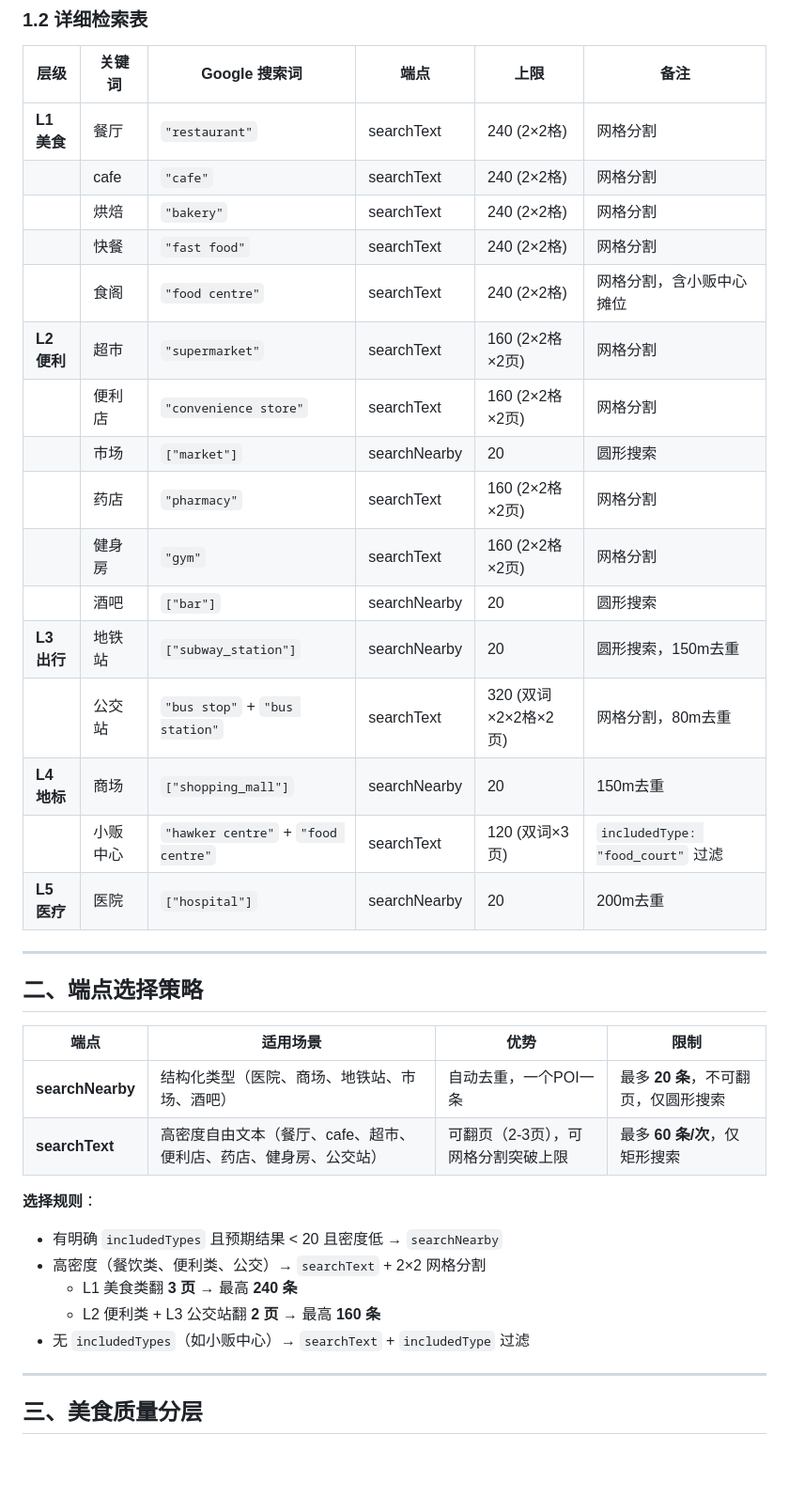
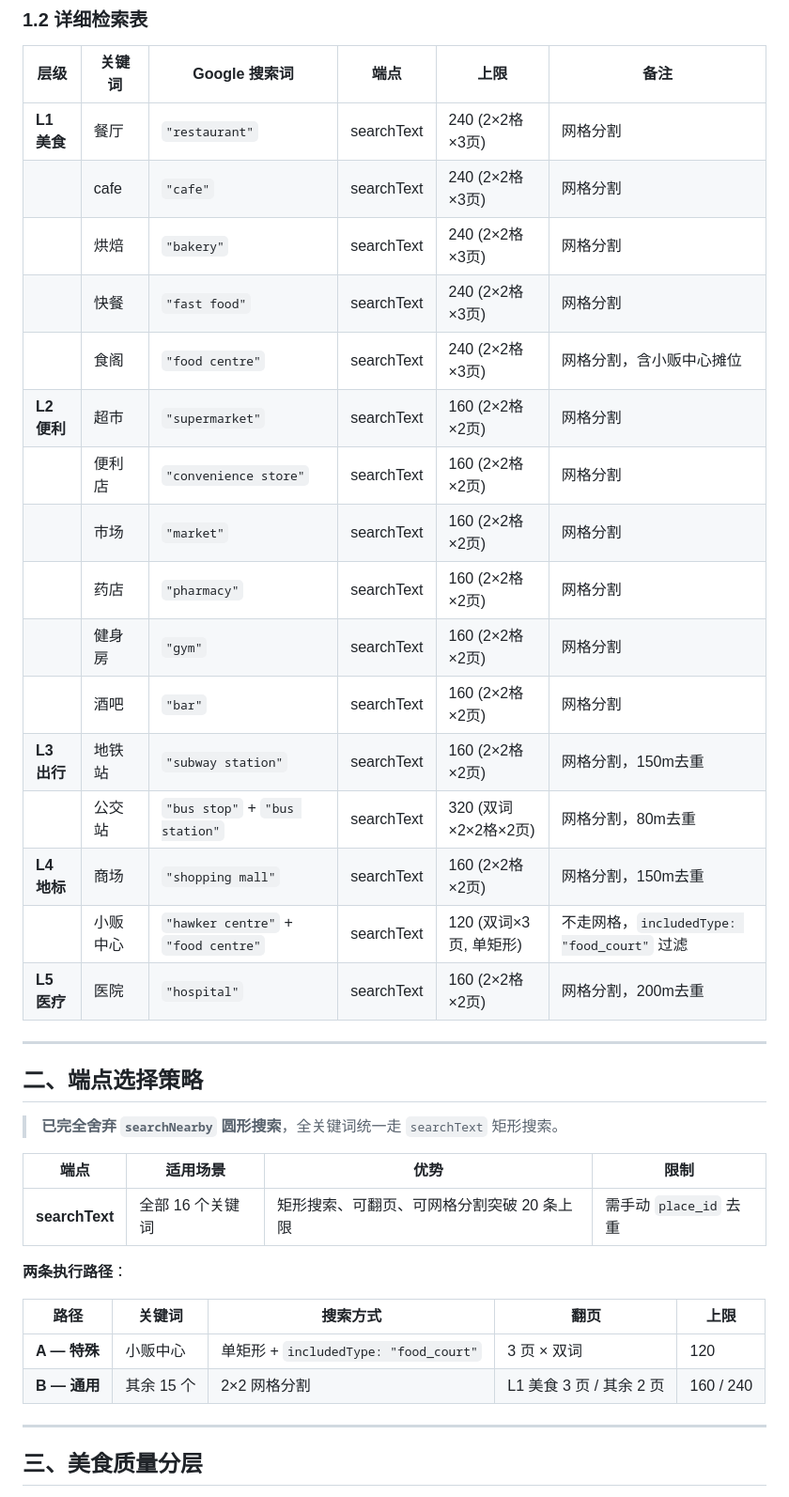
Before and after one commit to Michael9047/Rental-Housing-Platform, a Markdown page: docs/POI_SEARCH_ARCHITECTURE.md, the part around one of its changes. Shown at 94% size. GitHub-like rendering; blank space fills up the shorter version.

```diff
--- a/docs/POI_SEARCH_ARCHITECTURE.md
+++ b/docs/POI_SEARCH_ARCHITECTURE.md
@@ -21,38 +21,39 @@
 
 | 层级 | 关键词 | Google 搜索词 | 端点 | 上限 | 备注 |
 |------|--------|-------------|------|------|------|
-| **L1 美食** | 餐厅 | `"restaurant"` | searchText | 240 (2×2格) | 网格分割 |
-| | cafe | `"cafe"` | searchText | 240 (2×2格) | 网格分割 |
-| | 烘焙 | `"bakery"` | searchText | 240 (2×2格) | 网格分割 |
-| | 快餐 | `"fast food"` | searchText | 240 (2×2格) | 网格分割 |
-| | 食阁 | `"food centre"` | searchText | 240 (2×2格) | 网格分割，含小贩中心摊位 |
+| **L1 美食** | 餐厅 | `"restaurant"` | searchText | 240 (2×2格×3页) | 网格分割 |
+| | cafe | `"cafe"` | searchText | 240 (2×2格×3页) | 网格分割 |
+| | 烘焙 | `"bakery"` | searchText | 240 (2×2格×3页) | 网格分割 |
+| | 快餐 | `"fast food"` | searchText | 240 (2×2格×3页) | 网格分割 |
+| | 食阁 | `"food centre"` | searchText | 240 (2×2格×3页) | 网格分割，含小贩中心摊位 |
 | **L2 便利** | 超市 | `"supermarket"` | searchText | 160 (2×2格×2页) | 网格分割 |
 | | 便利店 | `"convenience store"` | searchText | 160 (2×2格×2页) | 网格分割 |
-| | 市场 | `["market"]` | searchNearby | 20 | 圆形搜索 |
+| | 市场 | `"market"` | searchText | 160 (2×2格×2页) | 网格分割 |
 | | 药店 | `"pharmacy"` | searchText | 160 (2×2格×2页) | 网格分割 |
 | | 健身房 | `"gym"` | searchText | 160 (2×2格×2页) | 网格分割 |
-| | 酒吧 | `["bar"]` | searchNearby | 20 | 圆形搜索 |
-| **L3 出行** | 地铁站 | `["subway_station"]` | searchNearby | 20 | 圆形搜索，150m去重 |
+| | 酒吧 | `"bar"` | searchText | 160 (2×2格×2页) | 网格分割 |
+| **L3 出行** | 地铁站 | `"subway station"` | searchText | 160 (2×2格×2页) | 网格分割，150m去重 |
 | | 公交站 | `"bus stop"` + `"bus station"` | searchText | 320 (双词×2×2格×2页) | 网格分割，80m去重 |
-| **L4 地标** | 商场 | `["shopping_mall"]` | searchNearby | 20 | 150m去重 |
-| | 小贩中心 | `"hawker centre"` + `"food centre"` | searchText | 120 (双词×3页) | `includedType: "food_court"` 过滤 |
-| **L5 医疗** | 医院 | `["hospital"]` | searchNearby | 20 | 200m去重 |
+| **L4 地标** | 商场 | `"shopping mall"` | searchText | 160 (2×2格×2页) | 网格分割，150m去重 |
+| | 小贩中心 | `"hawker centre"` + `"food centre"` | searchText | 120 (双词×3页, 单矩形) | 不走网格，`includedType: "food_court"` 过滤 |
+| **L5 医疗** | 医院 | `"hospital"` | searchText | 160 (2×2格×2页) | 网格分割，200m去重 |
 
 ---
 
 ## 二、端点选择策略
 
+> **已完全舍弃 `searchNearby` 圆形搜索**，全关键词统一走 `searchText` 矩形搜索。
+
 | 端点 | 适用场景 | 优势 | 限制 |
 |------|---------|------|------|
-| **searchNearby** | 结构化类型（医院、商场、地铁站、市场、酒吧） | 自动去重，一个POI一条 | 最多 **20 条**，不可翻页，仅圆形搜索 |
-| **searchText** | 高密度自由文本（餐厅、cafe、超市、便利店、药店、健身房、公交站） | 可翻页（2-3页），可网格分割突破上限 | 最多 **60 条/次**，仅矩形搜索 |
+| **searchText** | 全部 16 个关键词 | 矩形搜索、可翻页、可网格分割突破 20 条上限 | 需手动 `place_id` 去重 |
 
-**选择规则**：
-- 有明确 `includedTypes` 且预期结果 < 20 且密度低 → `searchNearby`
-- 高密度（餐饮类、便利类、公交）→ `searchText` + 2×2 网格分割
-  - L1 美食类翻 **3 页** → 最高 **240 条**
-  - L2 便利类 + L3 公交站翻 **2 页** → 最高 **160 条**
-- 无 `includedTypes`（如小贩中心）→ `searchText` + `includedType` 过滤
+**两条执行路径**：
+
+| 路径 | 关键词 | 搜索方式 | 翻页 | 上限 |
+|------|--------|---------|------|------|
+| **A — 特殊** | 小贩中心 | 单矩形 + `includedType: "food_court"` | 3 页 × 双词 | 120 |
+| **B — 通用** | 其余 15 个 | 2×2 网格分割 | L1 美食 3 页 / 其余 2 页 | 160 / 240 |
 
 ---
 
```
Also changed, not shown: other parts of docs/POI_SEARCH_ARCHITECTURE.md (+16 -12 lines).
